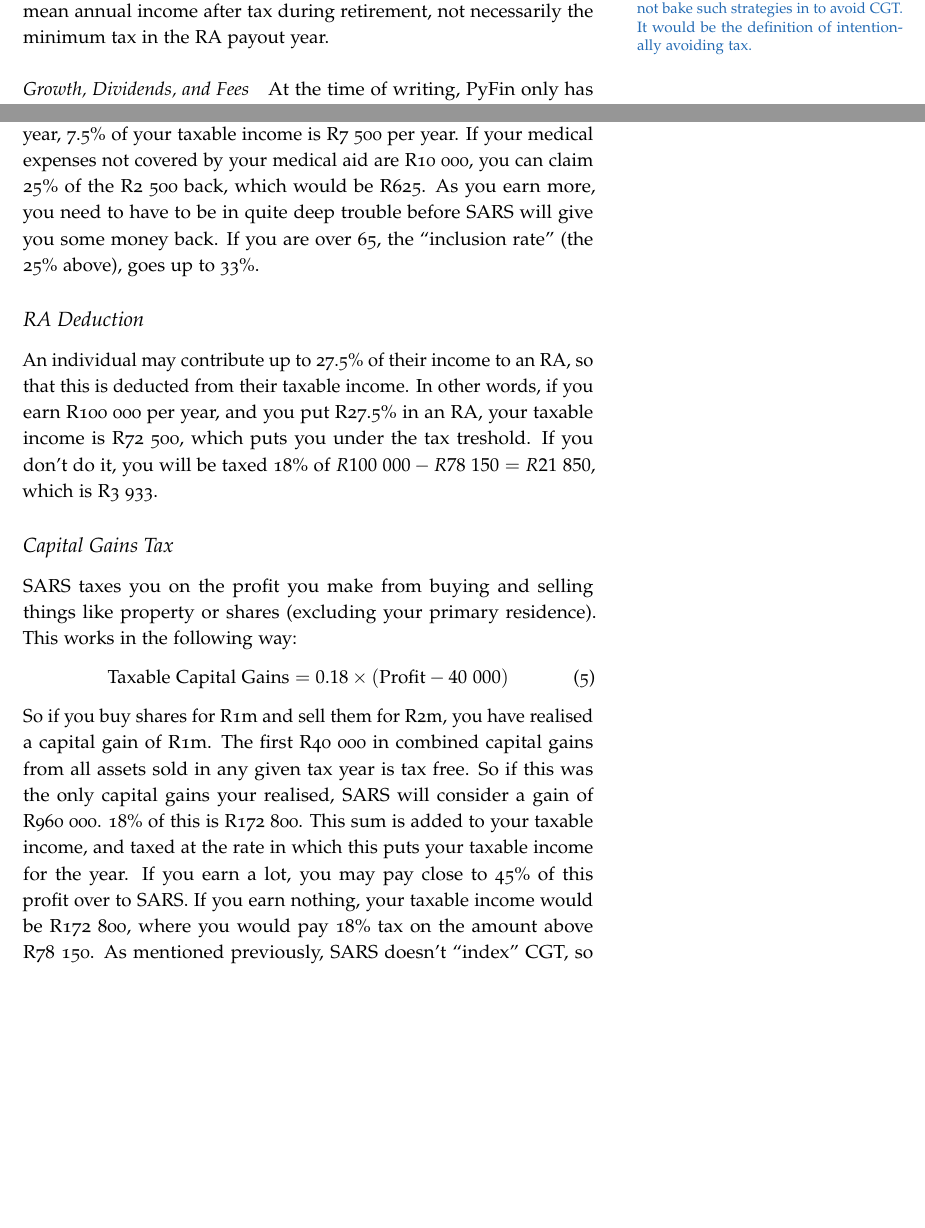
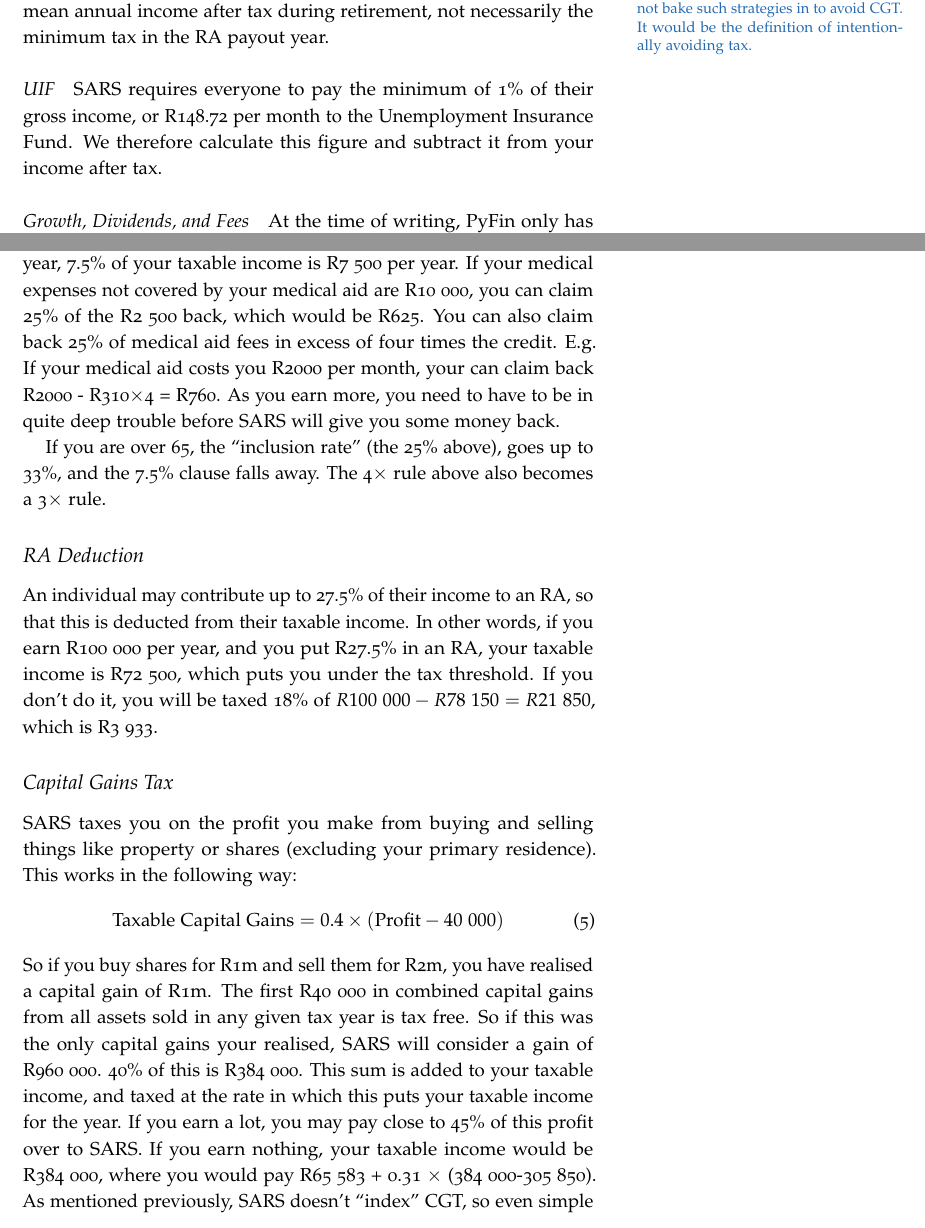
Before and after one commit to jacoverster/pyfin, a LaTeX document (PyFin White Paper/Pyfin White Paper.tex): two parts of pages 4 and 8 of 11, joined at a grey line, cut so that both start at the same text, the shorter picture padded with empty space. Compiled offline with pdfLaTeX; a LaTeX package or settings file that is missing is left out.

Commit message:
Fixed discussion of medical tax credits in white paper.

```diff
--- a/PyFin White Paper/Pyfin White Paper.tex
+++ b/PyFin White Paper/Pyfin White Paper.tex
@@ -195,6 +195,9 @@ We assume that at retirement your RA is paid into a living annuity, not a guaran
 
 The model determines the optimal RA payout, once again for your mean annual income after tax during retirement, not necessarily the minimum tax in the RA payout year.
 
+\paragraph{UIF}
+SARS requires everyone to pay the minimum of 1\% of their gross income, or R148.72 per month to the Unemployment Insurance Fund. We therefore calculate this figure and subtract it from your income after tax.
+
 \paragraph{Growth, Dividends, and Fees}
 At the time of writing, PyFin only has one number: the annual growth in an investment product. We assume that this takes the fees, dividend reinvestments, etc. into account. It would be wonderful to consider platform, deposit, and other fees in the calculation. However, this will have to be added in a later version.
 
@@ -286,19 +289,20 @@ Annuity incomes will be taxed at these rates, with the age thresholds taken into
 \end{table}
 
 \subsection{Credits for Medical Expenses}
-If you are under 65, you get a tax credit of R310 per month for the first two dependents on your registered medical aid. You get R209 per month for every dependent after that. Also, 25\% of your medical expenses above 7.5\% of your annual taxable income, not covered by your medical aid, can be claimed back. So, if you earn R100~000 per year, 7.5\% of your taxable income is R7~500 per year. If your  medical expenses not covered by your medical aid are R10~000, you can claim 25\% of the R2~500 back, which would be R625. As you earn more, you need to have to be in quite deep trouble before SARS will give you some money back.
-If you are over 65, the ``inclusion rate'' (the 25\% above), goes up to 33\%.
+If you are under 65, you get a tax credit of R310 per month for the first two dependents on your registered medical aid. You get R209 per month for every dependent after that. Also, 25\% of your medical expenses above 7.5\% of your annual taxable income, not covered by your medical aid, can be claimed back. So, if you earn R100~000 per year, 7.5\% of your taxable income is R7~500 per year. If your  medical expenses not covered by your medical aid are R10~000, you can claim 25\% of the R2~500 back, which would be R625. You can also claim back 25\% of medical aid fees in excess of four times the credit. E.g. If your medical aid costs you R2000 per month, your can claim back R2000 - R310$\times$4 = R760. As you earn more, you need to have to be in quite deep trouble before SARS will give you some money back.
+
+If you are over 65, the ``inclusion rate'' (the 25\% above), goes up to 33\%, and the 7.5\% clause falls away. The 4$\times$ rule above also becomes a 3$\times$ rule.
 
 \subsection{RA Deduction}
-An individual may contribute up to 27.5\% of their income to an RA, so that this is deducted from their taxable income. In other words, if you earn R100~000 per year, and you put R27.5\% in an RA, your taxable income is R72~500, which puts you under the tax treshold. If you don't do it, you will be taxed 18\% of $R100~000-R78~150 = R21~850$, which is R3~933.
+An individual may contribute up to 27.5\% of their income to an RA, so that this is deducted from their taxable income. In other words, if you earn R100~000 per year, and you put R27.5\% in an RA, your taxable income is R72~500, which puts you under the tax threshold. If you don't do it, you will be taxed 18\% of $R100~000-R78~150 = R21~850$, which is R3~933.
 
 \subsection{Capital Gains Tax}
 SARS taxes you on the profit you make from buying and selling things like property or shares (excluding your primary residence).
 This works in the following way:
 \begin{equation} \label{eq:CGT}
-\textrm{Taxable Capital Gains} = 0.18\times(\textrm{Profit} - 40~000)
+\textrm{Taxable Capital Gains} = 0.4\times(\textrm{Profit} - 40~000)
 \end{equation}
-So if you buy shares for R1m and sell them for R2m, you have realised a capital gain of R1m. The first R40~000 in combined capital gains from all assets sold in any given tax year is tax free. So if this was the only capital gains your realised, SARS will consider a gain of R960~000. 18\% of this is R172~800. This sum is added to your taxable income, and taxed at the rate in which this puts your taxable income for the year. If you earn a lot, you may pay close to 45\% of this profit over to SARS. If you earn nothing, your taxable income would be R172~800, where you would pay 18\% tax on the amount above R78~150. As mentioned previously, SARS doesn't ``index'' CGT, so even simple inflation-growth is taxed in this way. Any growth from discretionary investments will attract capital gains tax according to this formula. However, for the lump sum payout of your RA, the exclusion is R500~000 instead of R40~000. The figures are shown in Table~\ref{tab:CGTRA}.
+So if you buy shares for R1m and sell them for R2m, you have realised a capital gain of R1m. The first R40~000 in combined capital gains from all assets sold in any given tax year is tax free. So if this was the only capital gains your realised, SARS will consider a gain of R960~000. 40\% of this is R384~000. This sum is added to your taxable income, and taxed at the rate in which this puts your taxable income for the year. If you earn a lot, you may pay close to 45\% of this profit over to SARS. If you earn nothing, your taxable income would be R384~000, where you would pay R65~583 + 0.31 $\times$ (384~000-305~850). As mentioned previously, SARS doesn't ``index'' CGT, so even simple inflation-growth is taxed in this way. Any growth from discretionary investments will attract capital gains tax according to this formula. However, for the lump sum payout of your RA, the exclusion is R500~000 instead of R40~000. The figures are shown in Table~\ref{tab:CGTRA}.
 
 Since capital gains tax is only realised at withdrawal, PyFin must track the capital gains component of an investment over time, which becomes tricky with monthly contributions and growth. We keep a record of monthly contributions as well as total additional growth for a given point in time, and calculate capital gains as
 \begin{equation}
```
Also changed, not shown: PyFin White Paper/Pyfin White Paper.pdf, PyFin White Paper/Pyfin White Paper.tex (6 more changed lines), 4 other files.
